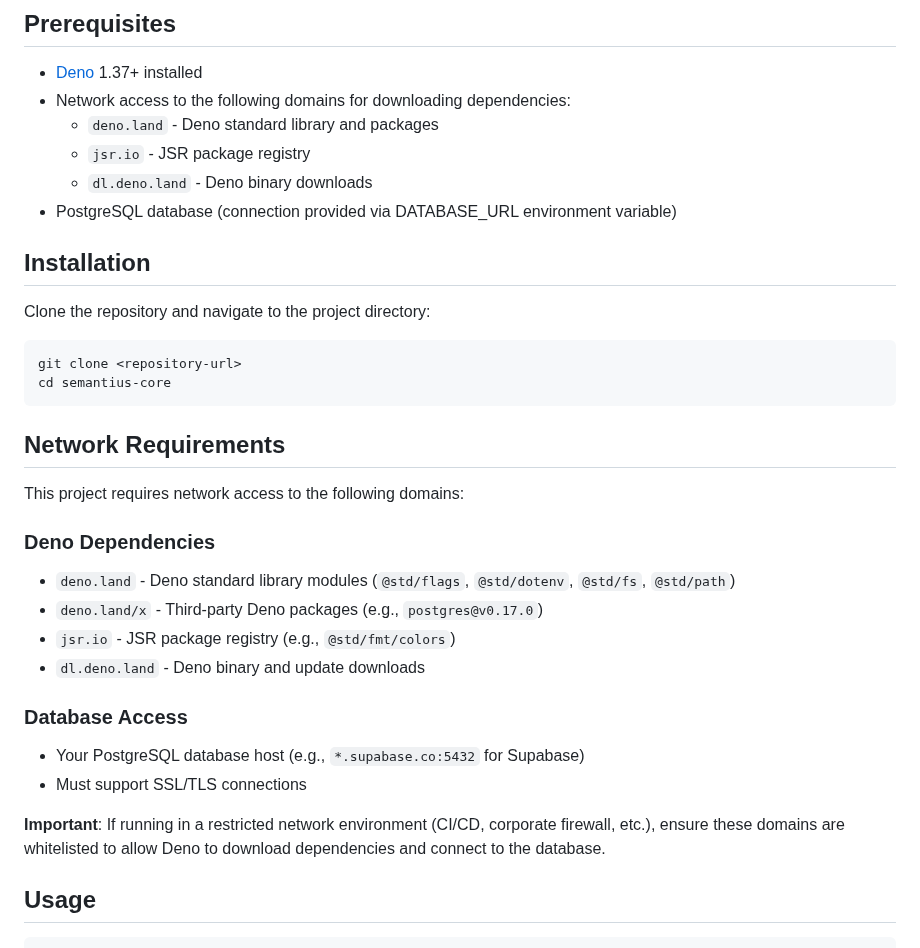
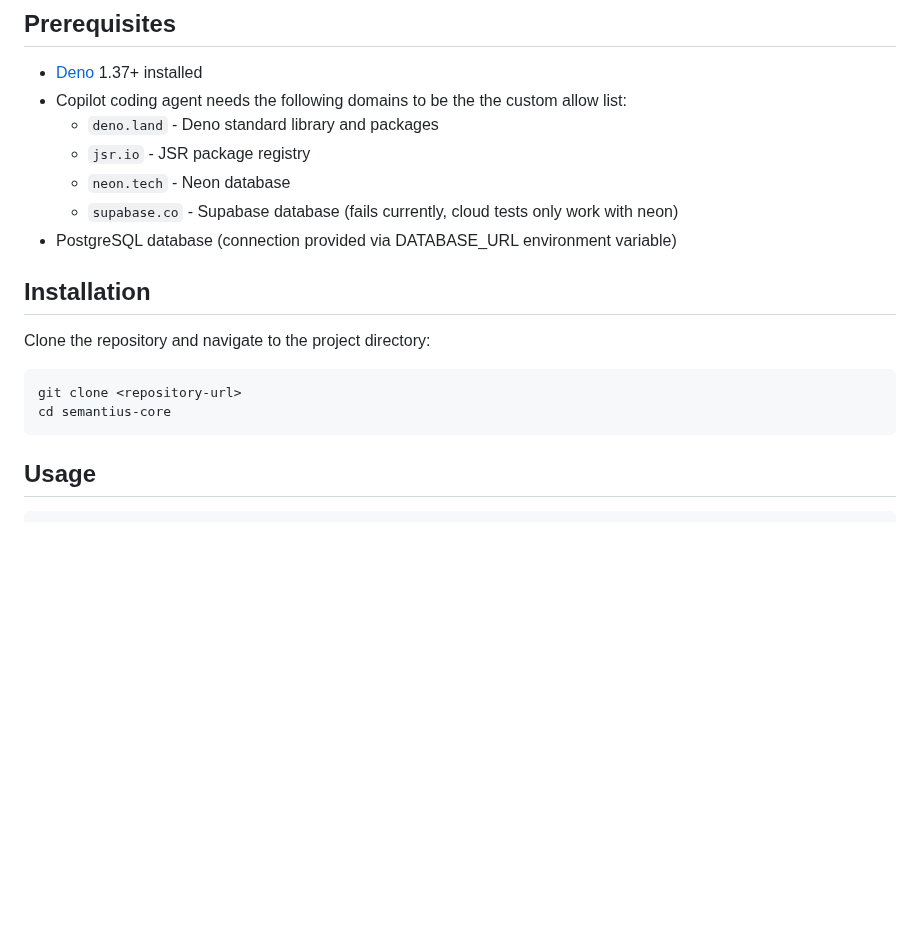
Before and after one commit to semantius/semantius, a Markdown page: README.md, the part around the change. GitHub-like rendering; blank space fills up the shorter version.

Commit message:
Revise network access requirements in README
Updated network access requirements and removed redundant section.

````diff
--- a/README.md
+++ b/README.md
@@ -5,10 +5,11 @@ A powerful command-line interface built with Deno for the Semantius Core project
 ## Prerequisites
 
 - [Deno](https://deno.land/) 1.37+ installed
-- Network access to the following domains for downloading dependencies:
+- Copilot coding agent needs the following domains to be the the custom allow list:
   - `deno.land` - Deno standard library and packages
   - `jsr.io` - JSR package registry
-  - `dl.deno.land` - Deno binary downloads
+  - `neon.tech` - Neon database
+  - `supabase.co` - Supabase database (fails currently, cloud tests only work with neon)
 - PostgreSQL database (connection provided via DATABASE_URL environment variable)
 
 ## Installation
@@ -20,21 +21,6 @@ git clone <repository-url>
 cd semantius-core
 ```
 
-## Network Requirements
-
-This project requires network access to the following domains:
-
-### Deno Dependencies
-- `deno.land` - Deno standard library modules (`@std/flags`, `@std/dotenv`, `@std/fs`, `@std/path`)
-- `deno.land/x` - Third-party Deno packages (e.g., `postgres@v0.17.0`)
-- `jsr.io` - JSR package registry (e.g., `@std/fmt/colors`)
-- `dl.deno.land` - Deno binary and update downloads
-
-### Database Access
-- Your PostgreSQL database host (e.g., `*.supabase.co:5432` for Supabase)
-- Must support SSL/TLS connections
-
-**Important**: If running in a restricted network environment (CI/CD, corporate firewall, etc.), ensure these domains are whitelisted to allow Deno to download dependencies and connect to the database.
 
 ## Usage
 
````
